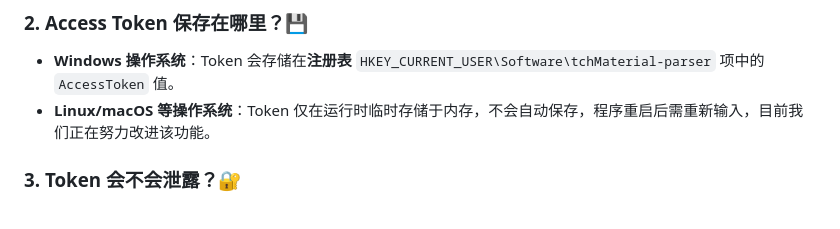
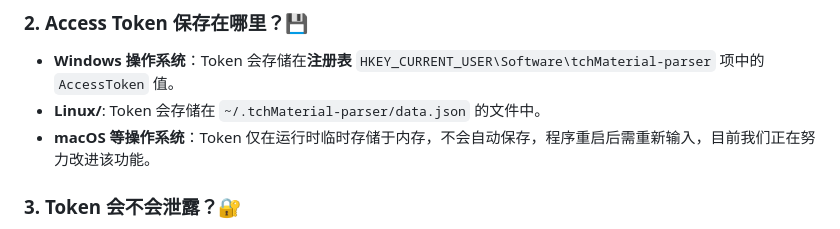
Before and after one commit to happycola233/tchMaterial-parser, a Markdown page: README.md, the part around the change. Drawn GitHub-style.

```diff
--- a/README.md
+++ b/README.md
@@ -99,7 +99,8 @@ https://basic.smartedu.cn/tchMaterial/detail?contentType=assets_document&content
 ### 2. Access Token 保存在哪里？💾
 
 - **Windows 操作系统**：Token 会存储在**注册表** `HKEY_CURRENT_USER\Software\tchMaterial-parser` 项中的 `AccessToken` 值。
-- **Linux/macOS 等操作系统**：Token 仅在运行时临时存储于内存，不会自动保存，程序重启后需重新输入，目前我们正在努力改进该功能。
+- **Linux/**: Token 会存储在 `~/.tchMaterial-parser/data.json` 的文件中。
+- **macOS 等操作系统**：Token 仅在运行时临时存储于内存，不会自动保存，程序重启后需重新输入，目前我们正在努力改进该功能。
 
 ### 3. Token 会不会泄露？🔐
 
```
